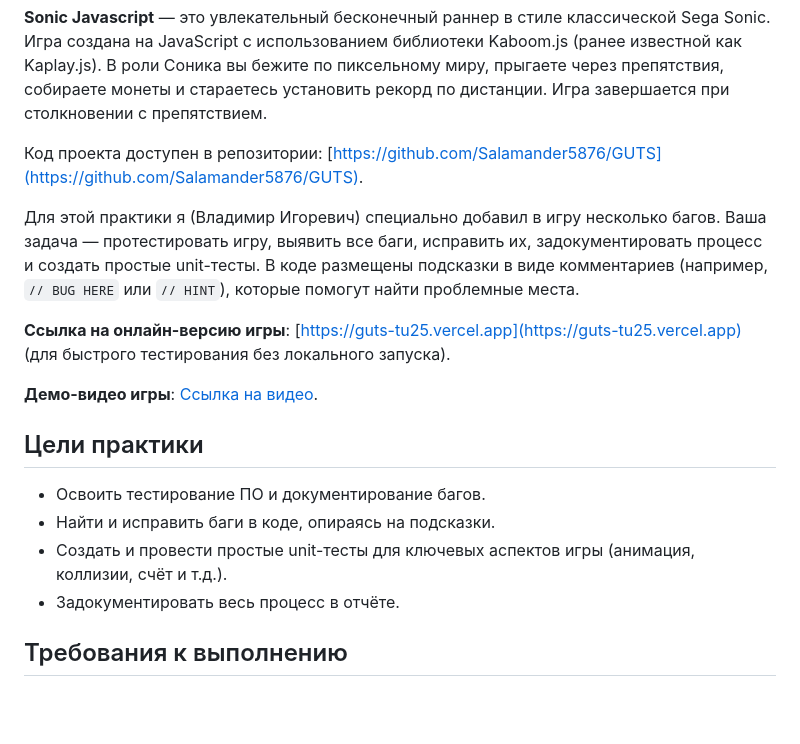
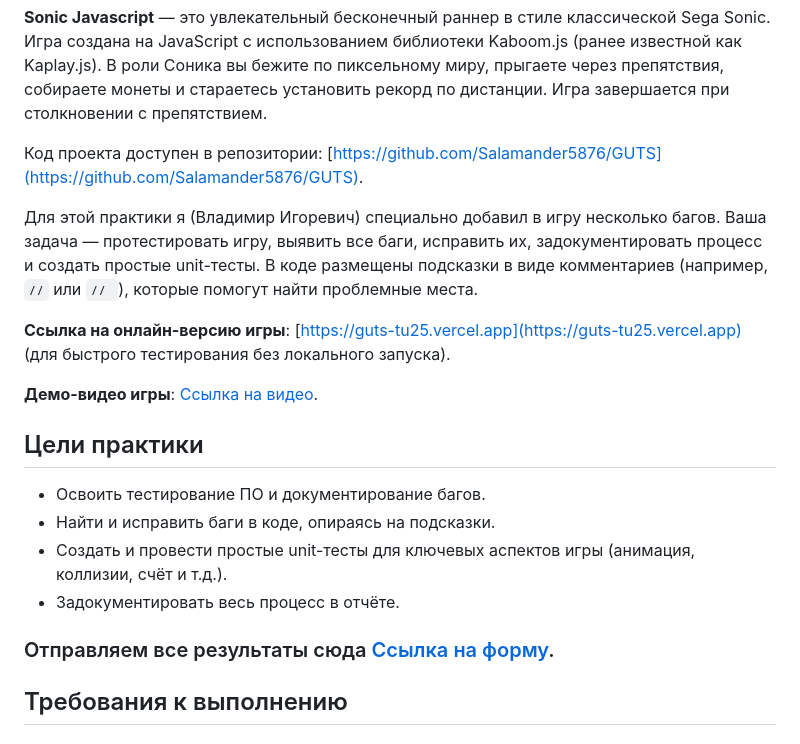
Before and after one commit to naumenko75/GUTS, a Markdown page: README.md, the part around the change. Rendered like a GitHub page; blank space fills up the shorter version.

```diff
--- a/README.md
+++ b/README.md
@@ -6,7 +6,7 @@
 
 Код проекта доступен в репозитории: [https://github.com/Salamander5876/GUTS](https://github.com/Salamander5876/GUTS).
 
-Для этой практики я (Владимир Игоревич) специально добавил в игру несколько багов. Ваша задача — протестировать игру, выявить все баги, исправить их, задокументировать процесс и создать простые unit-тесты. В коде размещены подсказки в виде комментариев (например, `// BUG HERE` или `// HINT`), которые помогут найти проблемные места.
+Для этой практики я (Владимир Игоревич) специально добавил в игру несколько багов. Ваша задача — протестировать игру, выявить все баги, исправить их, задокументировать процесс и создать простые unit-тесты. В коде размещены подсказки в виде комментариев (например, `//` или `// `), которые помогут найти проблемные места.
 
 **Ссылка на онлайн-версию игры**: [https://guts-tu25.vercel.app](https://guts-tu25.vercel.app) (для быстрого тестирования без локального запуска).
 
@@ -18,6 +18,8 @@
 - Найти и исправить баги в коде, опираясь на подсказки.
 - Создать и провести простые unit-тесты для ключевых аспектов игры (анимация, коллизии, счёт и т.д.).
 - Задокументировать весь процесс в отчёте.
+
+### Отправляем все результаты сюда [Ссылка на форму](https://forms.gle/y44sHareJ2cdVxz4A).
 
 ## Требования к выполнению
 
```
